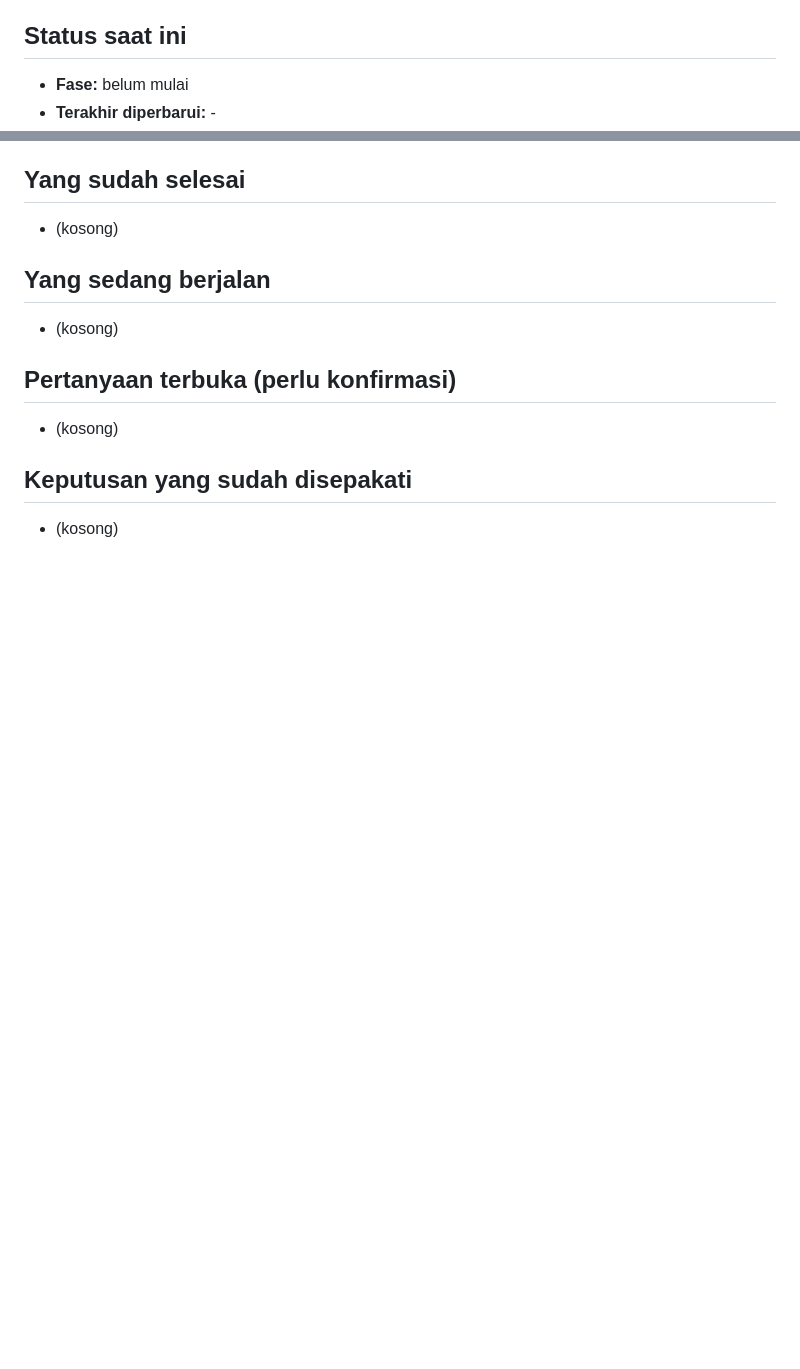
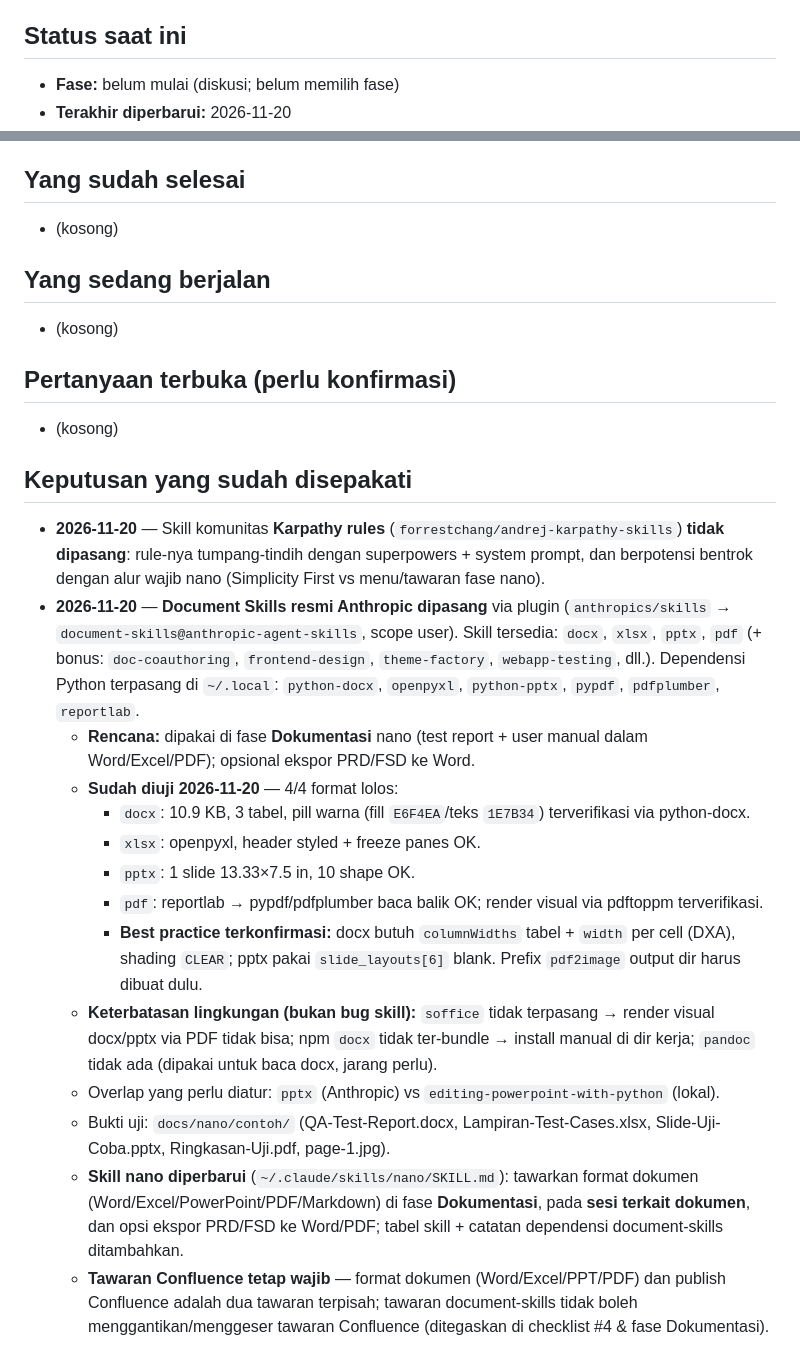
Before and after one commit to dhenta312/hackathon-appraisal, a Markdown page: docs/nano/state.md, 2 parts joined by grey strips. Rendered like a GitHub page; blank space fills up the shorter version.

Commit message:
docs: catat keputusan document-skills di state nano + contoh hasil uji
- state.md: keputusan Karpathy rules (tidak dipasang) & document-skills (dipasang+diuji)
- docs/nano/contoh/: QA-Test-Report.docx, Lampiran-Test-Cases.xlsx,
  Slide-Uji-Coba.pptx, Ringkasan-Uji.pdf, page-1.jpg

Co-Authored-By: Claude <noreply@anthropic.com>

```diff
--- a/docs/nano/state.md
+++ b/docs/nano/state.md
@@ -5,8 +5,8 @@
 
 ## Status saat ini
 
-- **Fase:** belum mulai
-- **Terakhir diperbarui:** -
+- **Fase:** belum mulai (diskusi; belum memilih fase)
+- **Terakhir diperbarui:** 2026-11-20
 
 ## Yang sudah selesai
 
@@ -22,4 +22,30 @@
 
 ## Keputusan yang sudah disepakati
 
-- (kosong)
+- **2026-11-20** — Skill komunitas **Karpathy rules** (`forrestchang/andrej-karpathy-skills`)
+  **tidak dipasang**: rule-nya tumpang-tindih dengan superpowers + system prompt, dan
+  berpotensi bentrok dengan alur wajib nano (Simplicity First vs menu/tawaran fase nano).
+- **2026-11-20** — **Document Skills resmi Anthropic dipasang** via plugin
+  (`anthropics/skills` → `document-skills@anthropic-agent-skills`, scope user).
+  Skill tersedia: `docx`, `xlsx`, `pptx`, `pdf` (+ bonus: `doc-coauthoring`,
+  `frontend-design`, `theme-factory`, `webapp-testing`, dll.).
+  Dependensi Python terpasang di `~/.local`: `python-docx`, `openpyxl`, `python-pptx`,
+  `pypdf`, `pdfplumber`, `reportlab`.
+  - **Rencana:** dipakai di fase **Dokumentasi** nano (test report + user manual dalam
+    Word/Excel/PDF); opsional ekspor PRD/FSD ke Word.
+  - **Sudah diuji 2026-11-20** — 4/4 format lolos:
+    - `docx`: 10.9 KB, 3 tabel, pill warna (fill `E6F4EA`/teks `1E7B34`) terverifikasi via python-docx.
+    - `xlsx`: openpyxl, header styled + freeze panes OK.
+    - `pptx`: 1 slide 13.33×7.5 in, 10 shape OK.
+    - `pdf`: reportlab → pypdf/pdfplumber baca balik OK; render visual via pdftoppm terverifikasi.
+    - **Best practice terkonfirmasi:** docx butuh `columnWidths` tabel + `width` per cell (DXA), shading `CLEAR`; pptx pakai `slide_layouts[6]` blank. Prefix `pdf2image` output dir harus dibuat dulu.
+  - **Keterbatasan lingkungan (bukan bug skill):** `soffice` tidak terpasang → render visual docx/pptx via PDF tidak bisa; npm `docx` tidak ter-bundle → install manual di dir kerja; `pandoc` tidak ada (dipakai untuk baca docx, jarang perlu).
+  - Overlap yang perlu diatur: `pptx` (Anthropic) vs `editing-powerpoint-with-python` (lokal).
+  - Bukti uji: `docs/nano/contoh/` (QA-Test-Report.docx, Lampiran-Test-Cases.xlsx, Slide-Uji-Coba.pptx, Ringkasan-Uji.pdf, page-1.jpg).
+  - **Skill nano diperbarui** (`~/.claude/skills/nano/SKILL.md`): tawarkan format dokumen
+    (Word/Excel/PowerPoint/PDF/Markdown) di fase **Dokumentasi**, pada **sesi terkait
+    dokumen**, dan opsi ekspor PRD/FSD ke Word/PDF; tabel skill + catatan dependensi
+    document-skills ditambahkan.
+  - **Tawaran Confluence tetap wajib** — format dokumen (Word/Excel/PPT/PDF) dan publish
+    Confluence adalah dua tawaran terpisah; tawaran document-skills tidak boleh
+    menggantikan/menggeser tawaran Confluence (ditegaskan di checklist #4 & fase Dokumentasi).
```
Also changed, not shown: docs/nano/contoh/page-1.jpg (added), 4 other files.
